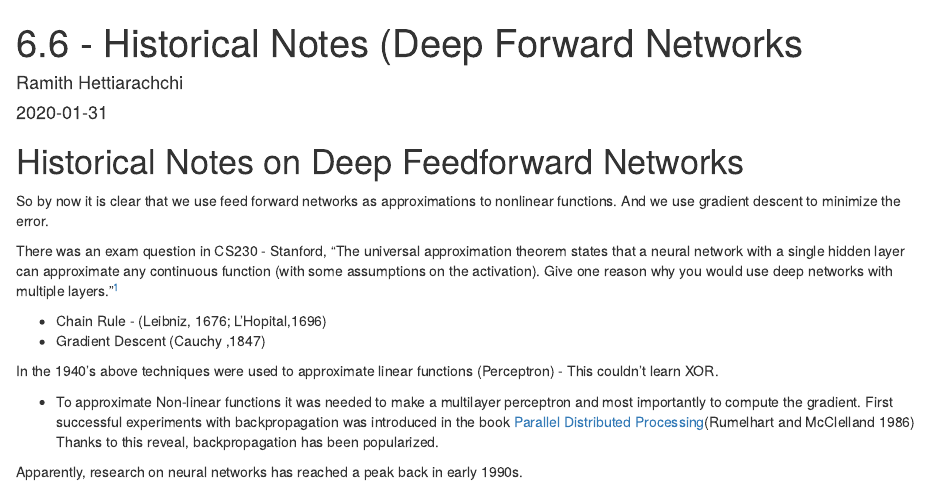
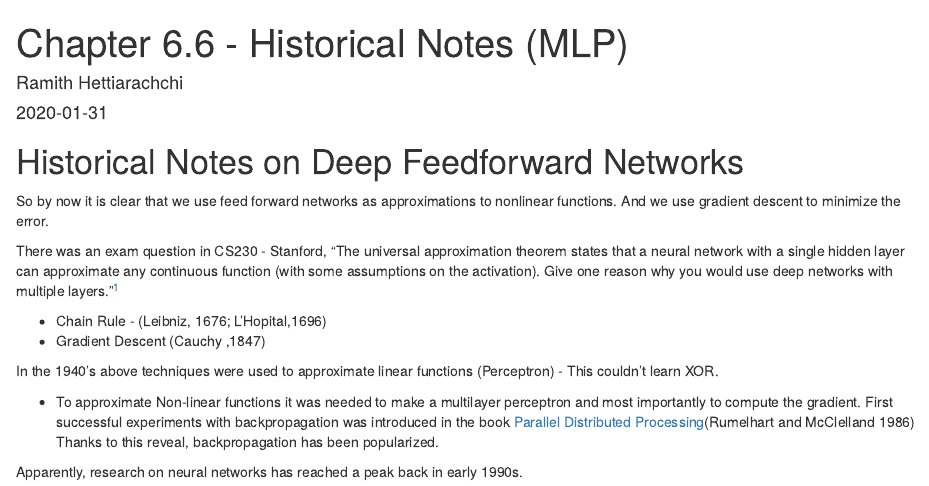
Before and after one commit to explain-ai/explain-ai, an R Markdown document (_posts/2020-01-31-66-historical-notes-deep-forward-networks/66-historical-notes-deep-forward-networks.Rmd): the page in a window 1100 px wide, from its top. Rendered offline with R 4.5, knitr and Pandoc, with nearby package versions; drawn as R Markdown's standard HTML page in place of the format the file asks for.

Commit message:
minor title changes

```diff
--- a/_posts/2020-01-31-66-historical-notes-deep-forward-networks/66-historical-notes-deep-forward-networks.Rmd
+++ b/_posts/2020-01-31-66-historical-notes-deep-forward-networks/66-historical-notes-deep-forward-networks.Rmd
@@ -1,5 +1,5 @@
 ---
-title: "6.6 - Historical Notes (Deep Forward Networks"
+title: "Chapter 6.6 - Historical Notes (MLP)"
 description: |
   A writeup, on the chapter 6.6 - Deep Learning Book[@Goodfellow-et-al-2016]
 author:
```
Also changed, not shown: _posts/2020-01-31-66-historical-notes-deep-forward-networks/66-historical-notes-deep-forward-networks.html, docs/posts/posts.json, 6 other files.
